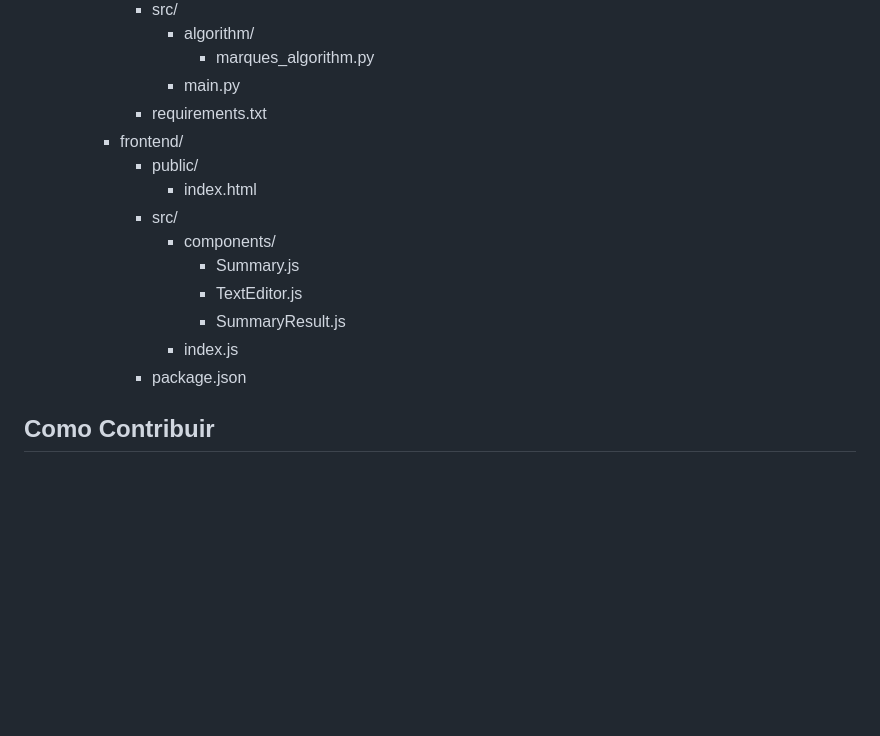
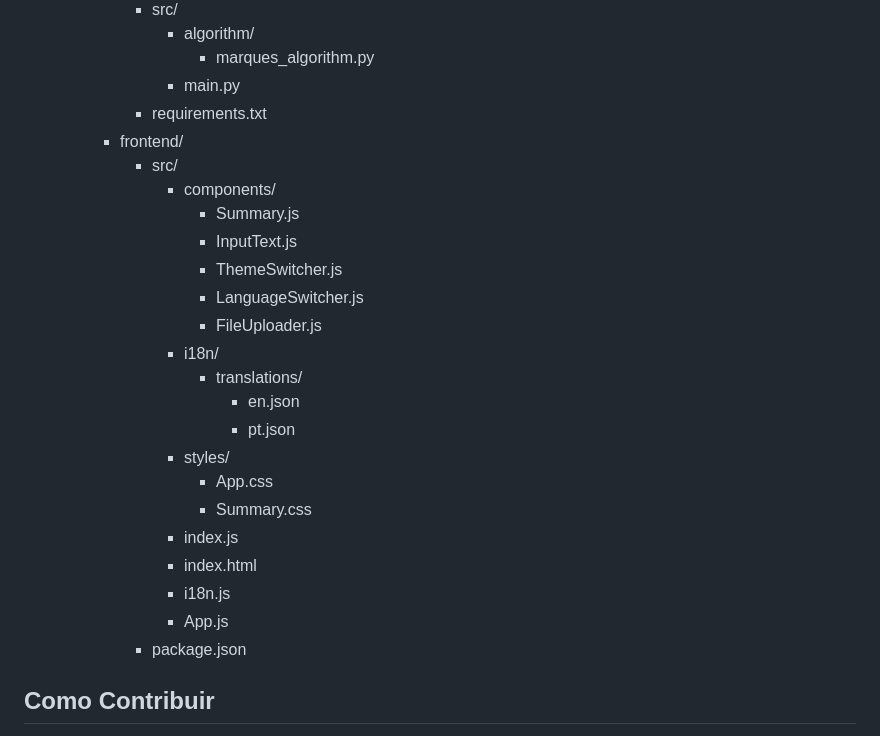
Before and after one commit to micasmarques/algoritmo-marques-tcc, a Markdown page: README.md, the part around the change. Rendered like a GitHub page; blank space fills up the shorter version.

Commit message:
atualizando diretorio de paginas

```diff
--- a/README.md
+++ b/README.md
@@ -66,14 +66,24 @@ O repositório possui a seguinte estrutura de arquivos e diretórios:
         - main.py
       - requirements.txt
     - frontend/
-      - public/
-        - index.html
       - src/
         - components/
           - Summary.js
-          - TextEditor.js
-          - SummaryResult.js
+          - InputText.js
+          - ThemeSwitcher.js
+          - LanguageSwitcher.js
+          - FileUploader.js
+        - i18n/
+          - translations/
+            - en.json
+            - pt.json
+        - styles/
+          - App.css
+          - Summary.css
         - index.js
+        - index.html
+        - i18n.js
+        - App.js
       - package.json
 
 ## Como Contribuir
```
